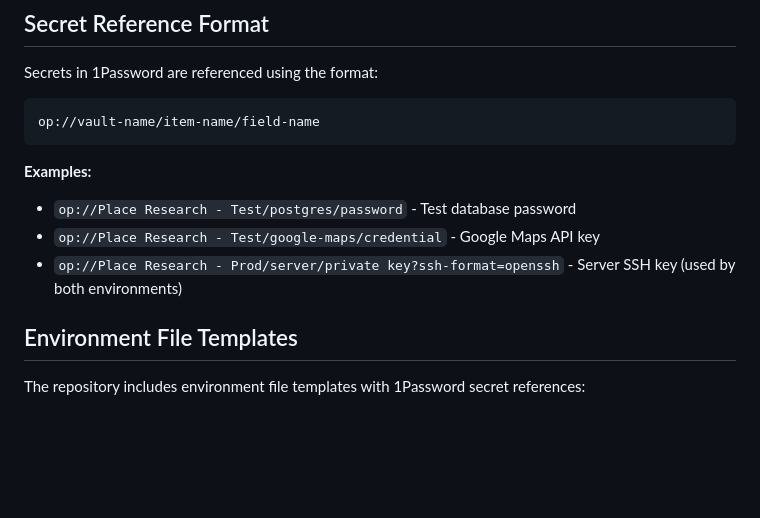
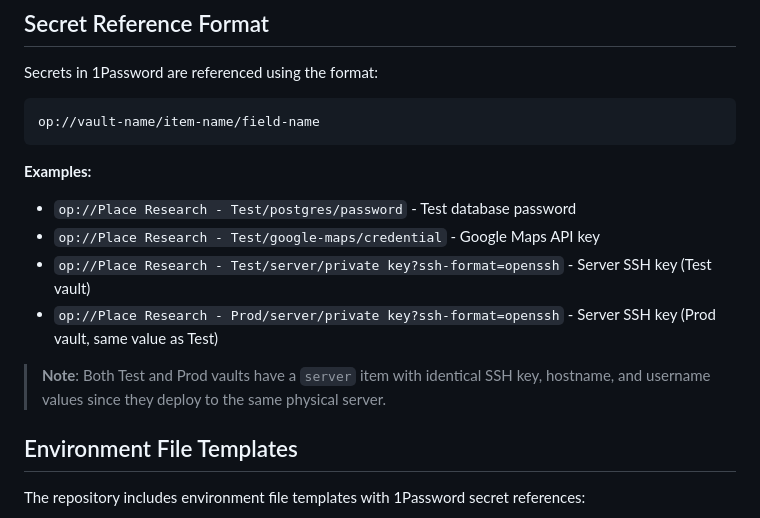
Before and after one commit to lhwrd/place-research, a Markdown page: docs/1PASSWORD_MIGRATION.md, the part around the change. Rendered like a GitHub page; blank space fills up the shorter version.

Commit message:
Clarify SSH key examples in 1Password migration doc
Co-authored-by: lhwrd <742740+lhwrd@users.noreply.github.com>

```diff
--- a/docs/1PASSWORD_MIGRATION.md
+++ b/docs/1PASSWORD_MIGRATION.md
@@ -172,7 +172,10 @@ op://vault-name/item-name/field-name
 **Examples:**
 - `op://Place Research - Test/postgres/password` - Test database password
 - `op://Place Research - Test/google-maps/credential` - Google Maps API key
-- `op://Place Research - Prod/server/private key?ssh-format=openssh` - Server SSH key (used by both environments)
+- `op://Place Research - Test/server/private key?ssh-format=openssh` - Server SSH key (Test vault)
+- `op://Place Research - Prod/server/private key?ssh-format=openssh` - Server SSH key (Prod vault, same value as Test)
+
+> **Note**: Both Test and Prod vaults have a `server` item with identical SSH key, hostname, and username values since they deploy to the same physical server.
 
 ## Environment File Templates
 
```
